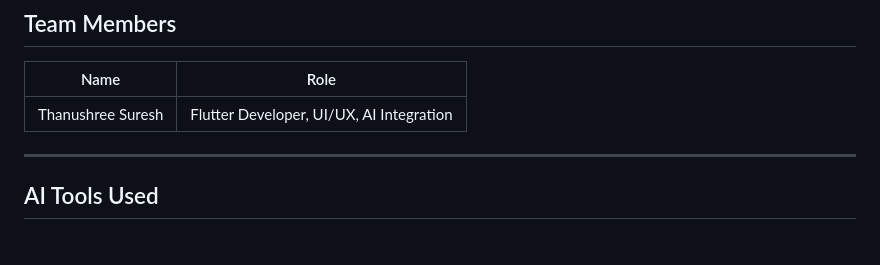
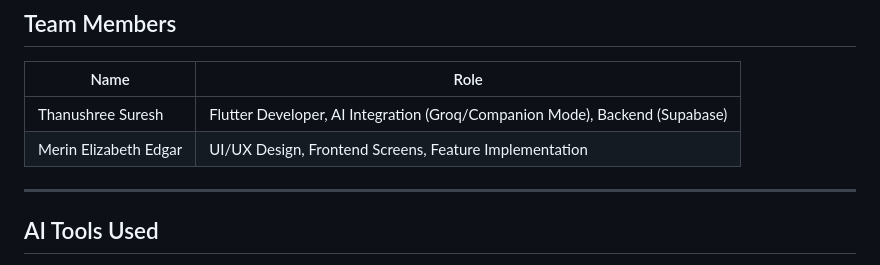
Before and after one commit to thanushreesuresh/teamo, a Markdown page: README.md, the part around the change. Rendered like a GitHub page.

Commit message:
docs: update team members - add Merin Elizabeth Edgar

```diff
--- a/README.md
+++ b/README.md
@@ -256,7 +256,8 @@ flutter build apk --release
 
 | Name | Role |
 |------|------|
-| Thanushree Suresh | Flutter Developer, UI/UX, AI Integration |
+| Thanushree Suresh | Flutter Developer, AI Integration (Groq/Companion Mode), Backend (Supabase) |
+| Merin Elizabeth Edgar | UI/UX Design, Frontend Screens, Feature Implementation |
 
 ---
 
```
